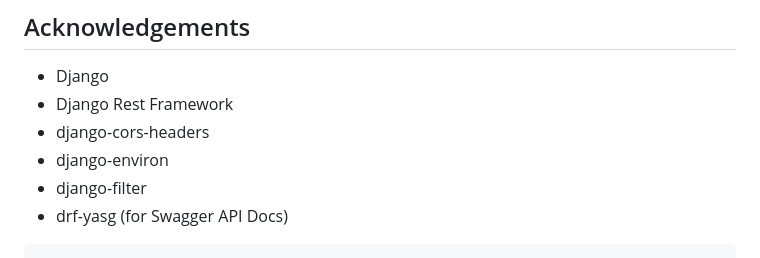
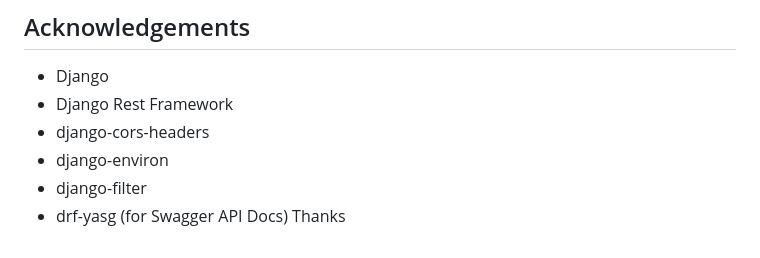
Before and after one commit to Deepak-dotsquares/Django-boilerplate, a Markdown page: README.md, the part around the change. Drawn GitHub-style.

````diff
--- a/README.md
+++ b/README.md
@@ -173,4 +173,4 @@ The response handler then uses these centralized messages to provide consistent
 - django-environ
 - django-filter
 - drf-yasg (for Swagger API Docs)
-```
+Thanks
````
